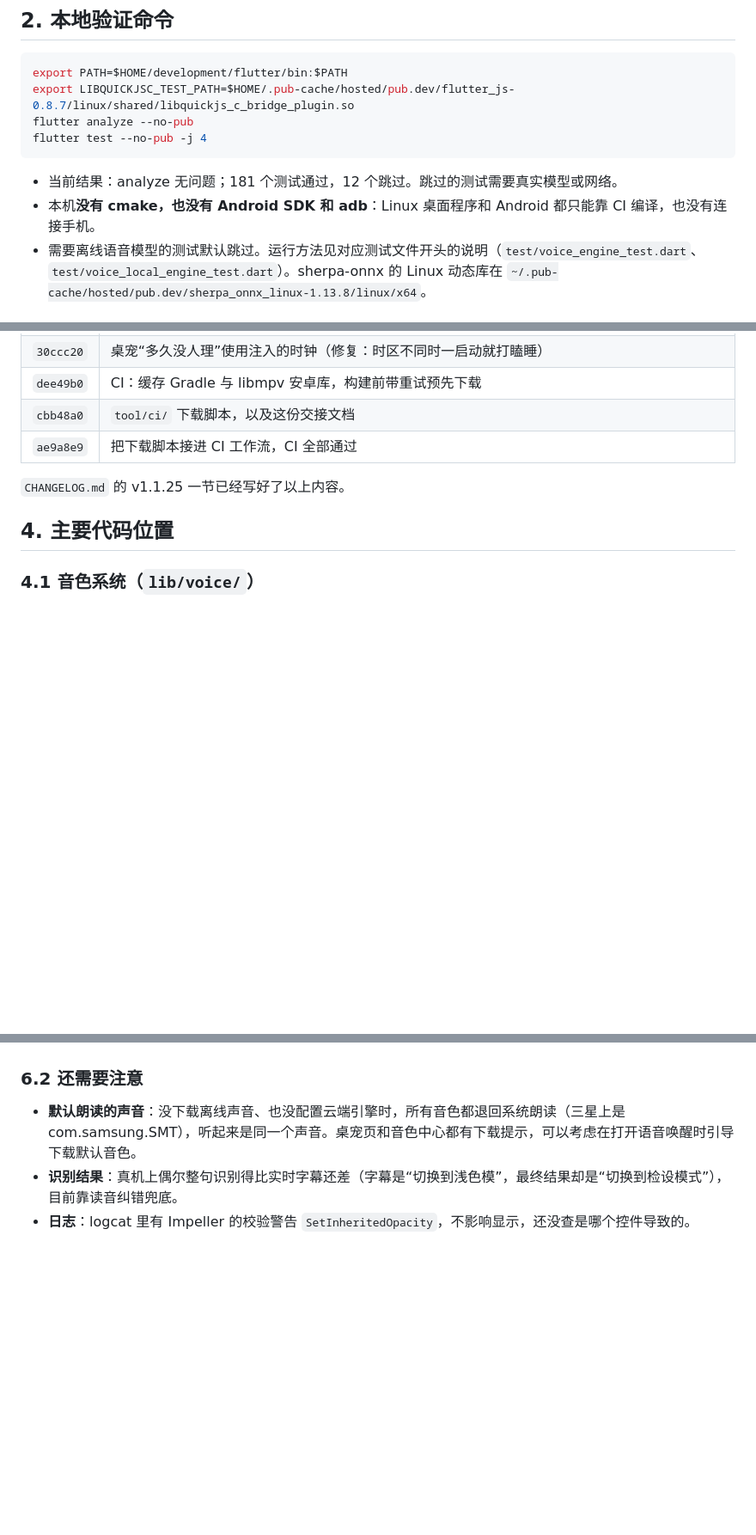
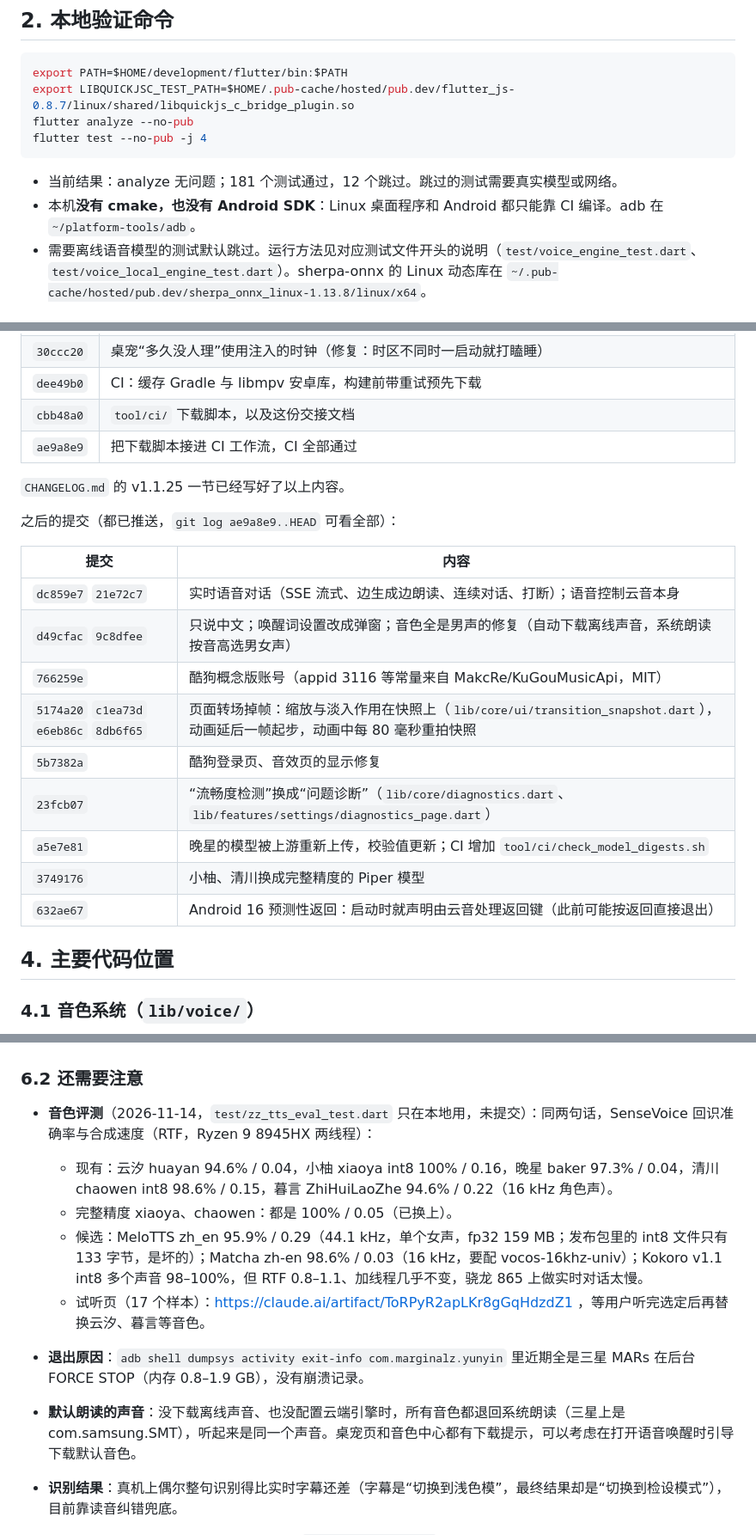
Before and after one commit to Marginal-Z/YUNYIN, a Markdown page: HANDOFF.md, 3 parts joined by grey strips. Shown at 86% size. GitHub-like rendering; blank space fills up the shorter version.

Commit message:
交接文档：补上之后的提交、音色评测结果与退出原因
Co-Authored-By: Claude Opus 5.5 <noreply@anthropic.com>

````diff
--- a/HANDOFF.md
+++ b/HANDOFF.md
@@ -26,7 +26,7 @@ flutter test --no-pub -j 4
 ```
 
 - 当前结果：analyze 无问题；181 个测试通过，12 个跳过。跳过的测试需要真实模型或网络。
-- 本机**没有 cmake，也没有 Android SDK 和 adb**：Linux 桌面程序和 Android 都只能靠 CI 编译，也没有连接手机。
+- 本机**没有 cmake，也没有 Android SDK**：Linux 桌面程序和 Android 都只能靠 CI 编译。adb 在 `~/platform-tools/adb`。
 - 需要离线语音模型的测试默认跳过。运行方法见对应测试文件开头的说明（`test/voice_engine_test.dart`、`test/voice_local_engine_test.dart`）。sherpa-onnx 的 Linux 动态库在 `~/.pub-cache/hosted/pub.dev/sherpa_onnx_linux-1.13.8/linux/x64`。
 
 ## 3. 本轮已完成的提交（都已推送）
@@ -42,6 +42,20 @@ flutter test --no-pub -j 4
 | `ae9a8e9` | 把下载脚本接进 CI 工作流，CI 全部通过 |
 
 `CHANGELOG.md` 的 v1.1.25 一节已经写好了以上内容。
+
+之后的提交（都已推送，`git log ae9a8e9..HEAD` 可看全部）：
+
+| 提交 | 内容 |
+| --- | --- |
+| `dc859e7` `21e72c7` | 实时语音对话（SSE 流式、边生成边朗读、连续对话、打断）；语音控制云音本身 |
+| `d49cfac` `9c8dfee` | 只说中文；唤醒词设置改成弹窗；音色全是男声的修复（自动下载离线声音，系统朗读按音高选男女声） |
+| `766259e` | 酷狗概念版账号（appid 3116 等常量来自 MakcRe/KuGouMusicApi，MIT） |
+| `5174a20` `c1ea73d` `e6eb86c` `8db6f65` | 页面转场掉帧：缩放与淡入作用在快照上（`lib/core/ui/transition_snapshot.dart`），动画延后一帧起步，动画中每 80 毫秒重拍快照 |
+| `5b7382a` | 酷狗登录页、音效页的显示修复 |
+| `23fcb07` | “流畅度检测”换成“问题诊断”（`lib/core/diagnostics.dart`、`lib/features/settings/diagnostics_page.dart`） |
+| `a5e7e81` | 晚星的模型被上游重新上传，校验值更新；CI 增加 `tool/ci/check_model_digests.sh` |
+| `3749176` | 小柚、清川换成完整精度的 Piper 模型 |
+| `632ae67` | Android 16 预测性返回：启动时就声明由云音处理返回键（此前可能按返回直接退出） |
 
 ## 4. 主要代码位置
 
@@ -133,6 +147,13 @@ flutter test --no-pub -j 4
 
 ### 6.2 还需要注意
 
+- **音色评测**（2026-11-14，`test/zz_tts_eval_test.dart` 只在本地用，未提交）：同两句话，SenseVoice 回识准确率与合成速度（RTF，Ryzen 9 8945HX 两线程）：
+  - 现有：云汐 huayan 94.6% / 0.04，小柚 xiaoya int8 100% / 0.16，晚星 baker 97.3% / 0.04，清川 chaowen int8 98.6% / 0.15，暮言 ZhiHuiLaoZhe 94.6% / 0.22（16 kHz 角色声）。
+  - 完整精度 xiaoya、chaowen：都是 100% / 0.05（已换上）。
+  - 候选：MeloTTS zh_en 95.9% / 0.29（44.1 kHz，单个女声，fp32 159 MB；发布包里的 int8 文件只有 133 字节，是坏的）；Matcha zh-en 98.6% / 0.03（16 kHz，要配 vocos-16khz-univ）；Kokoro v1.1 int8 多个声音 98–100%，但 RTF 0.8–1.1、加线程几乎不变，骁龙 865 上做实时对话太慢。
+  - 试听页（17 个样本）：https://claude.ai/artifact/ToRPyR2apLKr8gGqHdzdZ1 ，等用户听完选定后再替换云汐、暮言等音色。
+- **退出原因**：`adb shell dumpsys activity exit-info com.marginalz.yunyin` 里近期全是三星 MARs 在后台 FORCE STOP（内存 0.8–1.9 GB），没有崩溃记录。
+
 - **默认朗读的声音**：没下载离线声音、也没配置云端引擎时，所有音色都退回系统朗读（三星上是 com.samsung.SMT），听起来是同一个声音。桌宠页和音色中心都有下载提示，可以考虑在打开语音唤醒时引导下载默认音色。
 - **识别结果**：真机上偶尔整句识别得比实时字幕还差（字幕是“切换到浅色模”，最终结果却是“切换到检设模式”），目前靠读音纠错兜底。
 - **日志**：logcat 里有 Impeller 的校验警告 `SetInheritedOpacity`，不影响显示，还没查是哪个控件导致的。
````
